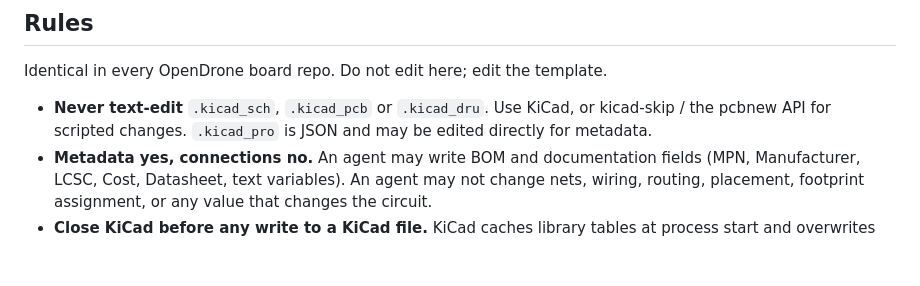
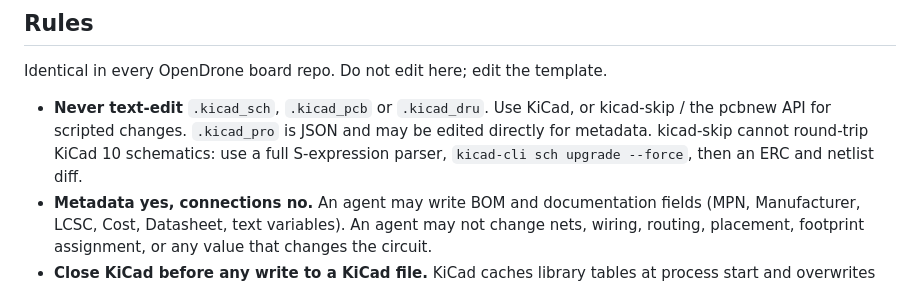
Before and after one commit to OpenDrone-hw/OpenDrone-Fixtures, a Markdown page: AGENTS.md, the part around the change. GitHub-like rendering; blank space fills up the shorter version.

Commit message:
docs(rules): kicad-skip cannot round-trip KiCad 10 schematics (#13)
Syncs the shared Rules section from OpenDrone-hw/hardware-template (PR 16).

Co-authored-by: Claude Fable 5.2 <noreply@anthropic.com>

```diff
--- a/AGENTS.md
+++ b/AGENTS.md
@@ -54,6 +54,8 @@ Identical in every OpenDrone board repo. Do not edit here; edit the template.
 - **Never text-edit** `.kicad_sch`, `.kicad_pcb` or `.kicad_dru`. Use KiCad, or
   kicad-skip / the pcbnew API for scripted changes. `.kicad_pro` is JSON and may
   be edited directly for metadata.
+  kicad-skip cannot round-trip KiCad 10 schematics: use a full S-expression
+  parser, `kicad-cli sch upgrade --force`, then an ERC and netlist diff.
 - **Metadata yes, connections no.** An agent may write BOM and documentation
   fields (MPN, Manufacturer, LCSC, Cost, Datasheet, text variables). An agent
   may not change nets, wiring, routing, placement, footprint assignment, or any
```
